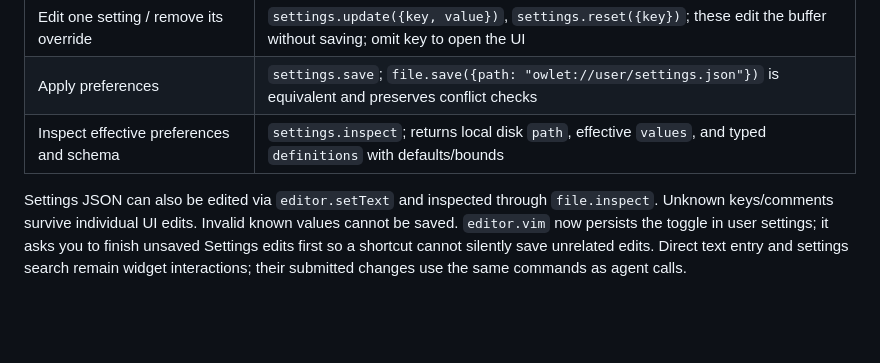
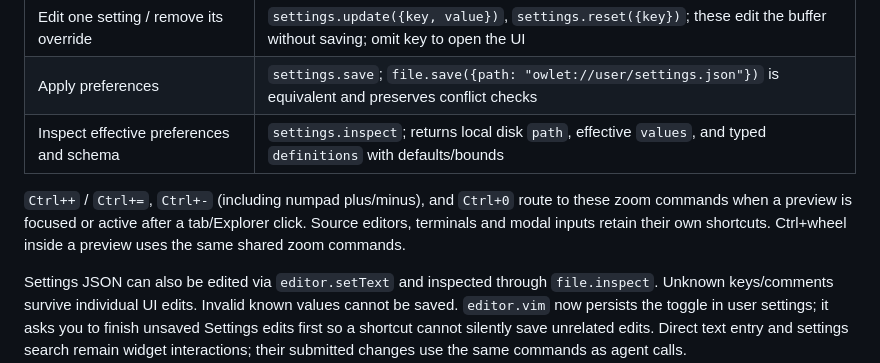
Before and after one commit to NekoApocalypse/owlet, a Markdown page: docs/commands.md, the part around the change. Drawn GitHub-style; blank space fills up the shorter version.

```diff
--- a/docs/commands.md
+++ b/docs/commands.md
@@ -98,6 +98,10 @@ unsaved buffers survive, and a missing workspace root shows an inline notice ins
 | Apply preferences | `settings.save`; `file.save({path: "owlet://user/settings.json"})` is equivalent and preserves conflict checks |
 | Inspect effective preferences and schema | `settings.inspect`; returns local disk `path`, effective `values`, and typed `definitions` with defaults/bounds |
 
+`Ctrl++` / `Ctrl+=`, `Ctrl+-` (including numpad plus/minus), and `Ctrl+0` route to these zoom commands when a preview is
+focused or active after a tab/Explorer click. Source editors, terminals and modal inputs retain their own shortcuts.
+Ctrl+wheel inside a preview uses the same shared zoom commands.
+
 Settings JSON can also be edited via `editor.setText` and inspected through `file.inspect`. Unknown keys/comments survive
 individual UI edits. Invalid known values cannot be saved. `editor.vim` now persists the toggle in user settings; it asks you
 to finish unsaved Settings edits first so a shortcut cannot silently save unrelated edits. Direct text entry and settings
```
Also changed, not shown: docs/reviews/explorer-preview-zoom.md (added, +58 -0 lines), docs/usage.md (+11 -0 lines), docs/reviews/images/explorer-preview-zoom.png (added), docs/reviews/images/markdown-emphasis.png (added), 7 other files.
